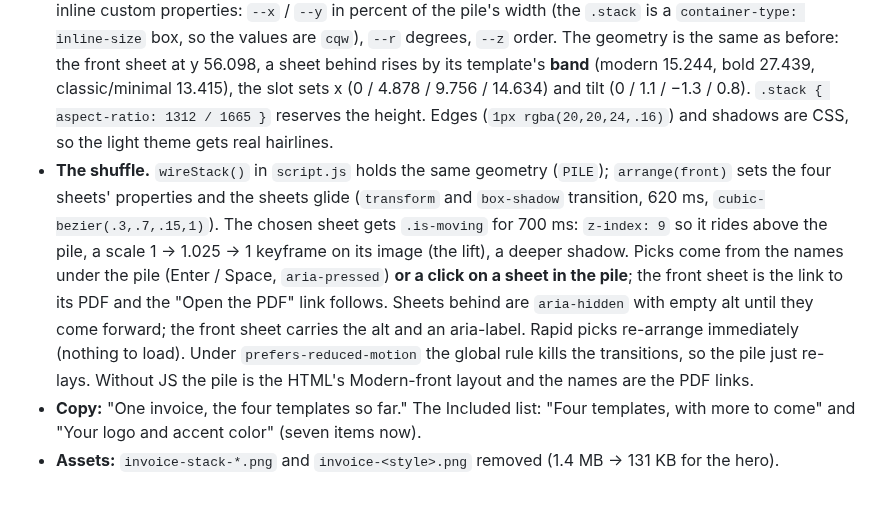
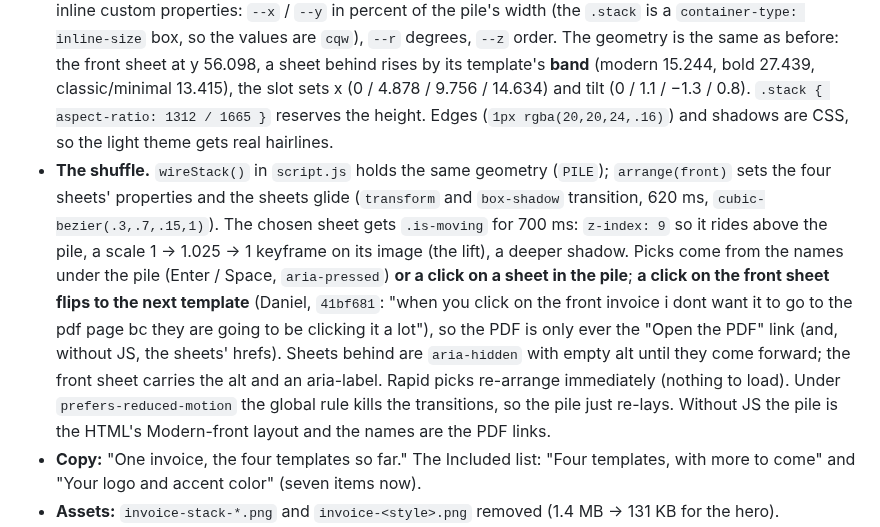
Before and after one commit to Freelance-Easy/freelance-easy-site, a Markdown page: HANDOFF.md, the part around the change. Rendered like a GitHub page; blank space fills up the shorter version.

Commit message:
HANDOFF: front-sheet flip
Co-Authored-By: Claude Opus 5 <noreply@anthropic.com>

```diff
--- a/HANDOFF.md
+++ b/HANDOFF.md
@@ -173,7 +173,7 @@ Daniel: "i feel like somewhere we should emphasize that its 5 dollars a month fo
 Daniel: "four templates, more to come" and "make the invoice carousel more high fidelity and nicely animated and stuff. so its not like flicking between diff pictures and stuff we want high fidelity website please."
 
 - **The pile.** No more stack PNGs. `scripts/build-hero-collage.py sheets` rasters the top of each template's PDF to `assets/screenshots/sheet-<style>.webp` (1120×897, 27–39 KB each, no edge or shadow) and prints the pile geometry. In the HTML each template is an `<a class="sheet">` holding its image, positioned by inline custom properties: `--x` / `--y` in percent of the pile's width (the `.stack` is a `container-type: inline-size` box, so the values are `cqw`), `--r` degrees, `--z` order. The geometry is the same as before: the front sheet at y 56.098, a sheet behind rises by its template's **band** (modern 15.244, bold 27.439, classic/minimal 13.415), the slot sets x (0 / 4.878 / 9.756 / 14.634) and tilt (0 / 1.1 / −1.3 / 0.8). `.stack { aspect-ratio: 1312 / 1665 }` reserves the height. Edges (`1px rgba(20,20,24,.16)`) and shadows are CSS, so the light theme gets real hairlines.
-- **The shuffle.** `wireStack()` in `script.js` holds the same geometry (`PILE`); `arrange(front)` sets the four sheets' properties and the sheets glide (`transform` and `box-shadow` transition, 620 ms, `cubic-bezier(.3,.7,.15,1)`). The chosen sheet gets `.is-moving` for 700 ms: `z-index: 9` so it rides above the pile, a scale 1 → 1.025 → 1 keyframe on its image (the lift), a deeper shadow. Picks come from the names under the pile (Enter / Space, `aria-pressed`) **or a click on a sheet in the pile**; the front sheet is the link to its PDF and the "Open the <template> PDF" link follows. Sheets behind are `aria-hidden` with empty alt until they come forward; the front sheet carries the alt and an aria-label. Rapid picks re-arrange immediately (nothing to load). Under `prefers-reduced-motion` the global rule kills the transitions, so the pile just re-lays. Without JS the pile is the HTML's Modern-front layout and the names are the PDF links.
+- **The shuffle.** `wireStack()` in `script.js` holds the same geometry (`PILE`); `arrange(front)` sets the four sheets' properties and the sheets glide (`transform` and `box-shadow` transition, 620 ms, `cubic-bezier(.3,.7,.15,1)`). The chosen sheet gets `.is-moving` for 700 ms: `z-index: 9` so it rides above the pile, a scale 1 → 1.025 → 1 keyframe on its image (the lift), a deeper shadow. Picks come from the names under the pile (Enter / Space, `aria-pressed`) **or a click on a sheet in the pile**; **a click on the front sheet flips to the next template** (Daniel, `41bf681`: "when you click on the front invoice i dont want it to go to the pdf page bc they are going to be clicking it a lot"), so the PDF is only ever the "Open the <template> PDF" link (and, without JS, the sheets' hrefs). Sheets behind are `aria-hidden` with empty alt until they come forward; the front sheet carries the alt and an aria-label. Rapid picks re-arrange immediately (nothing to load). Under `prefers-reduced-motion` the global rule kills the transitions, so the pile just re-lays. Without JS the pile is the HTML's Modern-front layout and the names are the PDF links.
 - **Copy:** "One invoice, the four templates so far." The Included list: "Four templates, with more to come" and "Your logo and accent color" (seven items now).
 - **Assets:** `invoice-stack-*.png` and `invoice-<style>.png` removed (1.4 MB → 131 KB for the hero).
 - **Verified locally:** the matrix plus: four sheets, Modern in front at the front y with `z-index` 4 and the others hidden to AT; Bold via the name (link, label, alt, geometry follow, nothing navigates); Classic via a click on its sheet; rapid Modern→Minimal ends on Minimal; Space on Bold; the four WebP files 200. Frames of the shuffle at 0 / 160 / 320 / 480 / 700 ms looked at in both themes (session scratchpad `shoot_shuffle.py`). PII scan clean.
```
